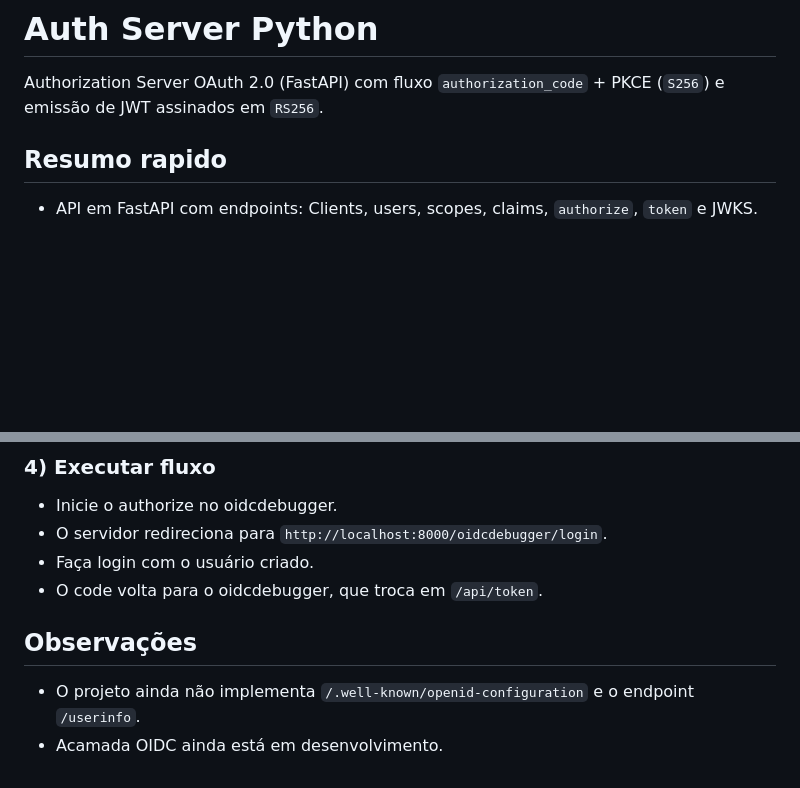
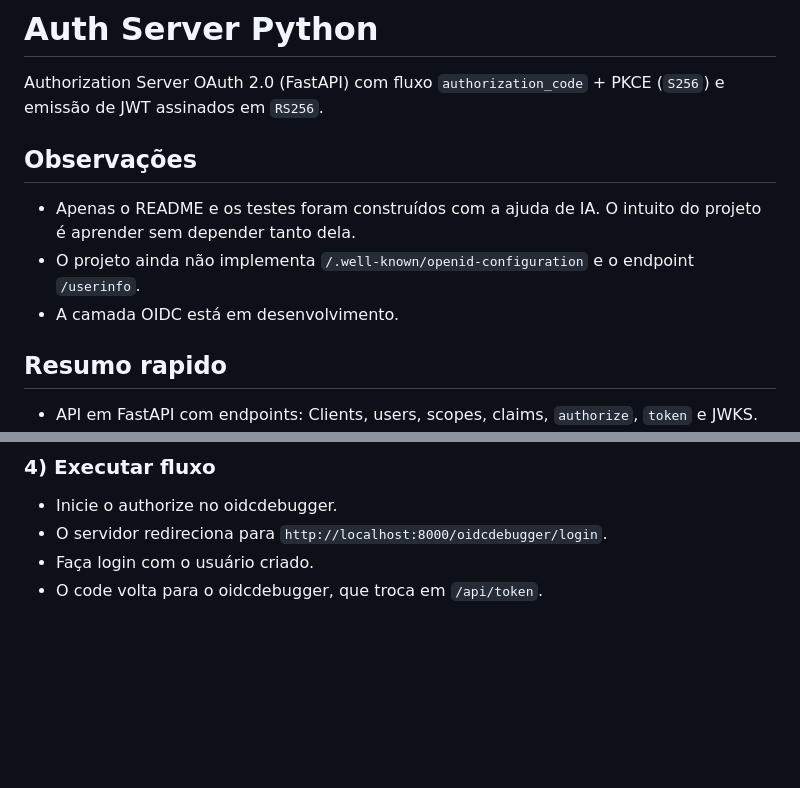
Before and after one commit to Jaocodigos/fastapi-auth-server, a Markdown page: README.md, 2 parts joined by grey strips. Drawn GitHub-style; blank space fills up the shorter version.

Commit message:
adjusted obs to the top

```diff
--- a/README.md
+++ b/README.md
@@ -1,6 +1,12 @@
 # Auth Server Python
 
 Authorization Server OAuth 2.0 (FastAPI) com fluxo `authorization_code` + PKCE (`S256`) e emissão de JWT assinados em `RS256`.
+
+## Observações
+
+- Apenas o README e os testes foram construídos com a ajuda de IA. O intuito do projeto é aprender sem depender tanto dela.
+- O projeto ainda não implementa `/.well-known/openid-configuration` e o endpoint `/userinfo`.
+- A camada OIDC está em desenvolvimento.
 
 ## Resumo rapido
 
@@ -156,8 +162,3 @@ No https://oidcdebugger.com/:
 - O servidor redireciona para `http://localhost:8000/oidcdebugger/login`.
 - Faça login com o usuário criado.
 - O code volta para o oidcdebugger, que troca em `/api/token`.
-
-## Observações
-
-- O projeto ainda não implementa `/.well-known/openid-configuration` e o endpoint `/userinfo`.
-- Acamada OIDC ainda está em desenvolvimento.
```
